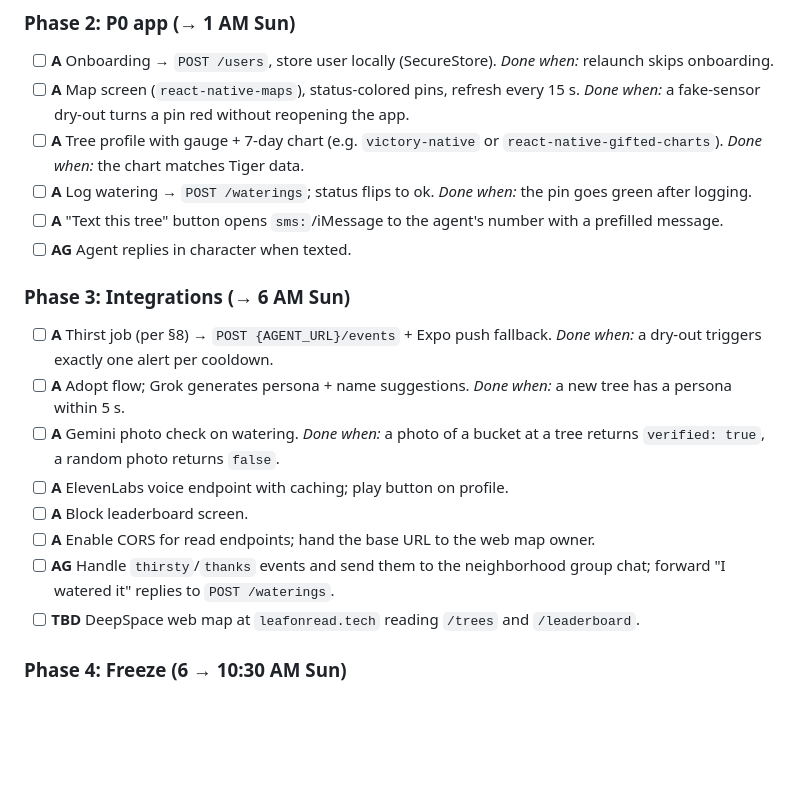
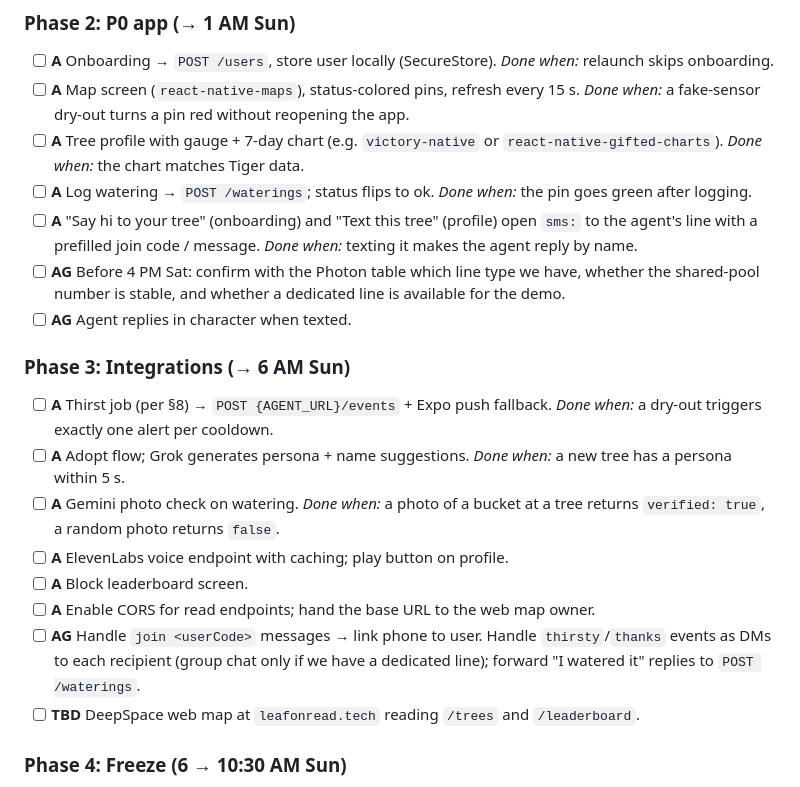
Before and after one commit to andrwlinx/divhacks2026-leaf-on-read, a Markdown page: docs/PRD.md, the part around one of its changes. Drawn GitHub-style; blank space fills up the shorter version.

```diff
--- a/docs/PRD.md
+++ b/docs/PRD.md
@@ -156,7 +176,8 @@ Legend: **A** = Andrew (app/API), **HW** = hardware teammate, **AG** = agent tea
 - [ ] **A** Map screen (`react-native-maps`), status-colored pins, refresh every 15 s. *Done when:* a fake-sensor dry-out turns a pin red without reopening the app.
 - [ ] **A** Tree profile with gauge + 7-day chart (e.g. `victory-native` or `react-native-gifted-charts`). *Done when:* the chart matches Tiger data.
 - [ ] **A** Log watering → `POST /waterings`; status flips to ok. *Done when:* the pin goes green after logging.
-- [ ] **A** "Text this tree" button opens `sms:`/iMessage to the agent's number with a prefilled message.
+- [ ] **A** "Say hi to your tree" (onboarding) and "Text this tree" (profile) open `sms:` to the agent's line with a prefilled join code / message. *Done when:* texting it makes the agent reply by name.
+- [ ] **AG** Before 4 PM Sat: confirm with the Photon table which line type we have, whether the shared-pool number is stable, and whether a dedicated line is available for the demo.
 - [ ] **AG** Agent replies in character when texted.
 
 ### Phase 3: Integrations (→ 6 AM Sun)
@@ -166,7 +187,7 @@ Legend: **A** = Andrew (app/API), **HW** = hardware teammate, **AG** = agent tea
 - [ ] **A** ElevenLabs voice endpoint with caching; play button on profile.
 - [ ] **A** Block leaderboard screen.
 - [ ] **A** Enable CORS for read endpoints; hand the base URL to the web map owner.
-- [ ] **AG** Handle `thirsty`/`thanks` events and send them to the neighborhood group chat; forward "I watered it" replies to `POST /waterings`.
+- [ ] **AG** Handle `join <userCode>` messages → link phone to user. Handle `thirsty`/`thanks` events as DMs to each recipient (group chat only if we have a dedicated line); forward "I watered it" replies to `POST /waterings`.
 - [ ] **TBD** DeepSpace web map at `leafonread.tech` reading `/trees` and `/leaderboard`.
 
 ### Phase 4: Freeze (6 → 10:30 AM Sun)
```
Also changed, not shown: other parts of docs/PRD.md (+23 -3 lines).
